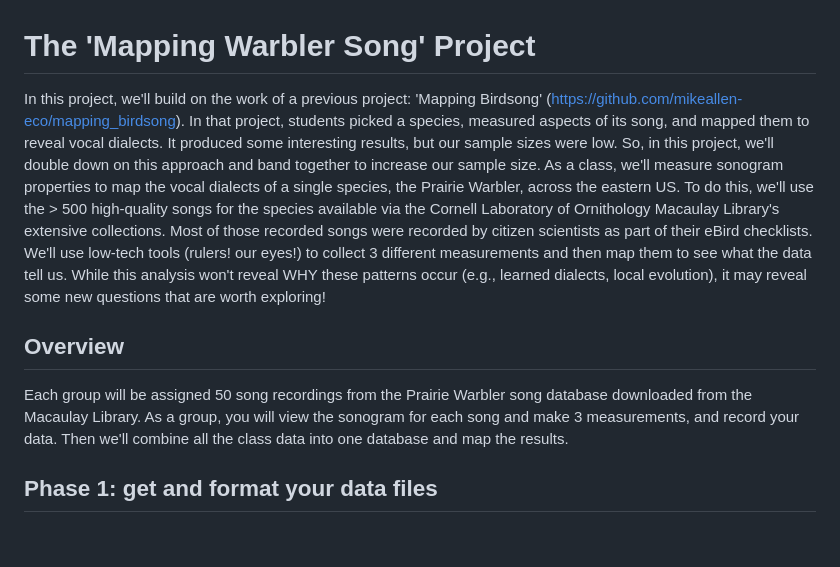
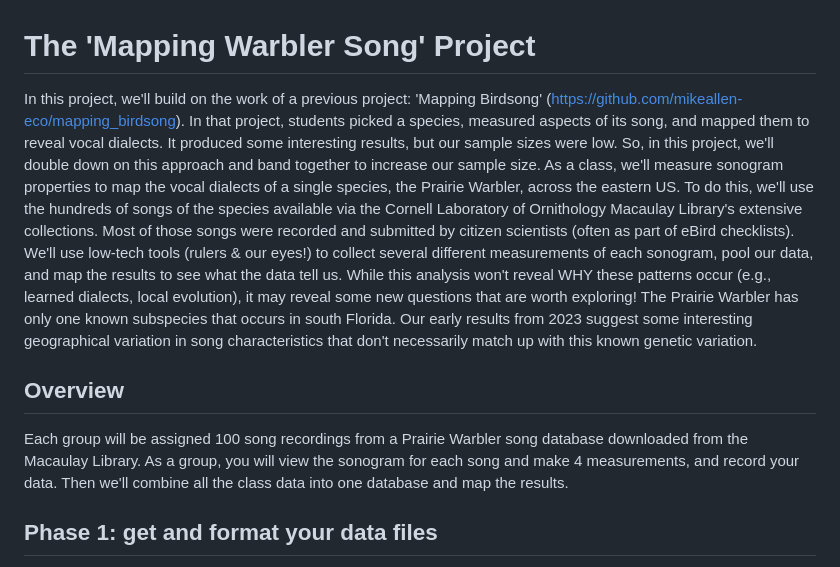
Before and after one commit to mikeallen-eco/mapping_prawar, a Markdown page: README.md, the part around the change. Rendered like a GitHub page; blank space fills up the shorter version.

Commit message:
Update README.md for 2024, part 1

```diff
--- a/README.md
+++ b/README.md
@@ -1,8 +1,8 @@
 # The 'Mapping Warbler Song' Project
-In this project, we'll build on the work of a previous project: 'Mapping Birdsong' (https://github.com/mikeallen-eco/mapping_birdsong). In that project, students picked a species, measured aspects of its song, and mapped them to reveal vocal dialects. It produced some interesting results, but our sample sizes were low. So, in this project, we'll double down on this approach and band together to increase our sample size. As a class, we'll measure sonogram properties to map the vocal dialects of a single species, the Prairie Warbler, across the eastern US. To do this, we'll use the > 500 high-quality songs for the species available via the Cornell Laboratory of Ornithology Macaulay Library's extensive collections. Most of those recorded songs were recorded by citizen scientists as part of their eBird checklists. We'll use low-tech tools (rulers! our eyes!) to collect 3 different measurements and then map them to see what the data tell us. While this analysis won't reveal WHY these patterns occur (e.g., learned dialects, local evolution), it may reveal some new questions that are worth exploring!
+In this project, we'll build on the work of a previous project: 'Mapping Birdsong' (https://github.com/mikeallen-eco/mapping_birdsong). In that project, students picked a species, measured aspects of its song, and mapped them to reveal vocal dialects. It produced some interesting results, but our sample sizes were low. So, in this project, we'll double down on this approach and band together to increase our sample size. As a class, we'll measure sonogram properties to map the vocal dialects of a single species, the Prairie Warbler, across the eastern US. To do this, we'll use the hundreds of songs of the species available via the Cornell Laboratory of Ornithology Macaulay Library's extensive collections. Most of those songs were recorded and submitted by citizen scientists (often as part of eBird checklists). We'll use low-tech tools (rulers & our eyes!) to collect several different measurements of each sonogram, pool our data, and map the results to see what the data tell us. While this analysis won't reveal WHY these patterns occur (e.g., learned dialects, local evolution), it may reveal some new questions that are worth exploring! The Prairie Warbler has only one known subspecies that occurs in south Florida. Our early results from 2023 suggest some interesting geographical variation in song characteristics that don't necessarily match up with this known genetic variation.
 
 ## Overview
-Each group will be assigned 50 song recordings from the Prairie Warbler song database downloaded from the Macaulay Library. As a group, you will view the sonogram for each song and make 3 measurements, and record your data. Then we'll combine all the class data into one database and map the results.
+Each group will be assigned 100 song recordings from a Prairie Warbler song database downloaded from the Macaulay Library. As a group, you will view the sonogram for each song and make 4 measurements, and record your data. Then we'll combine all the class data into one database and map the results.
 
 ## Phase 1: get and format your data files
 0. If you don't have (or want) RStudio on your computer log into the virtual computer lab (https://it.rutgers.edu/virtual-computer-labs/). In the virtual lab, RStudio is located in the "Programs" folder in the "Class Software" subfolder.
```
